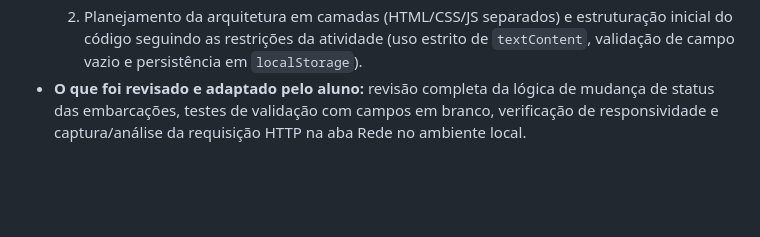
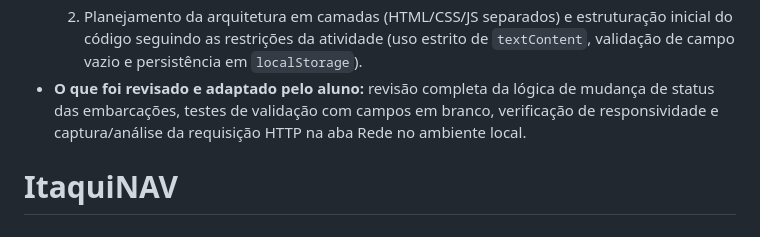
Before and after one commit to juanalistapablo/ItaquiNAV, a Markdown page: README.md, the part around the change. Drawn GitHub-style; blank space fills up the shorter version.

```diff
--- a/README.md
+++ b/README.md
@@ -53,3 +53,4 @@ A captura da aba Rede (*Network*) mostra a requisição HTTP `GET` enviada pelo
   1. Análise do artigo científico sobre os gargalos logísticos do Porto do Itaqui (*Dantas et al., 2023*) para escolha do problema e extração dos dados reais das tabelas de navios da EMAP.
   2. Planejamento da arquitetura em camadas (HTML/CSS/JS separados) e estruturação inicial do código seguindo as restrições da atividade (uso estrito de `textContent`, validação de campo vazio e persistência em `localStorage`).
 * **O que foi revisado e adaptado pelo aluno:** revisão completa da lógica de mudança de status das embarcações, testes de validação com campos em branco, verificação de responsividade e captura/análise da requisição HTTP na aba Rede no ambiente local.
+# ItaquiNAV
```
